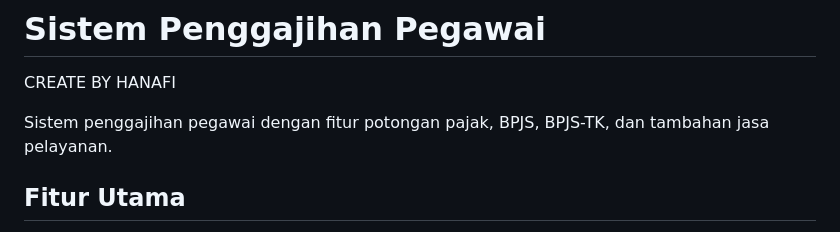
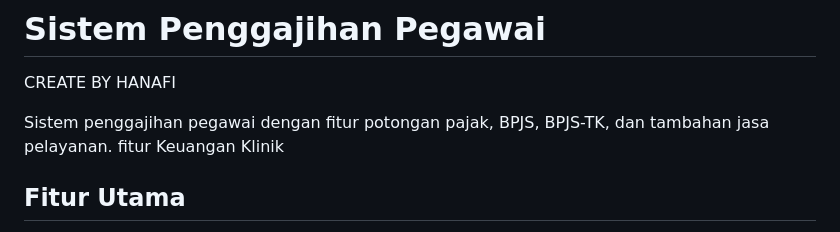
Before and after one commit to Hanafis09/keuangan, a Markdown page: README.md, the part around the change. Rendered like a GitHub page.

```diff
--- a/README.md
+++ b/README.md
@@ -2,7 +2,7 @@
 CREATE BY HANAFI
 
 Sistem penggajihan pegawai dengan fitur potongan pajak, BPJS, BPJS-TK, dan tambahan jasa pelayanan.
-
+fitur Keuangan Klinik
 ## Fitur Utama
 
 - ✅ **Manajemen Data Pegawai** - CRUD data pegawai dengan gaji pokok, tunjangan jabatan, dan tunjangan makan
```
